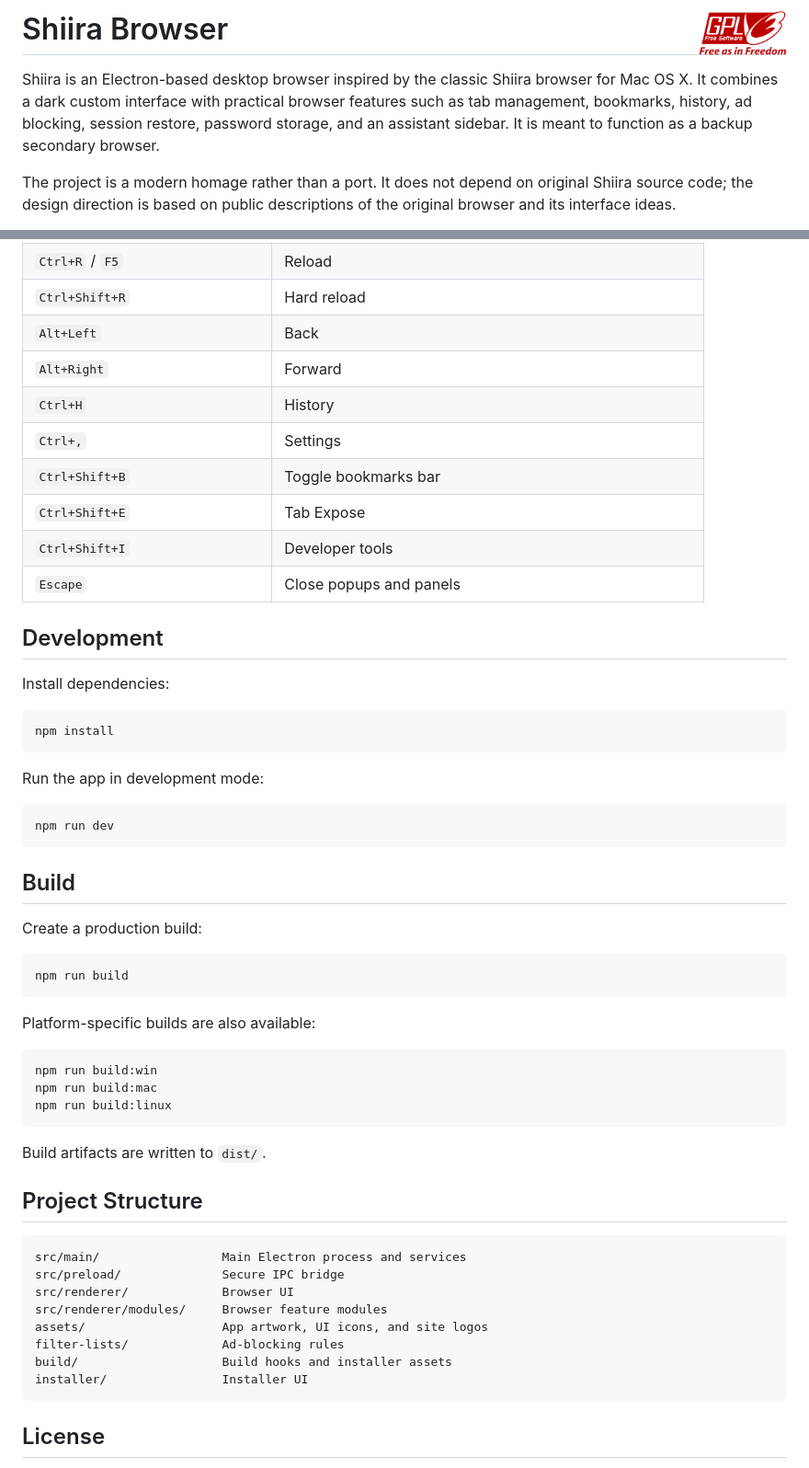
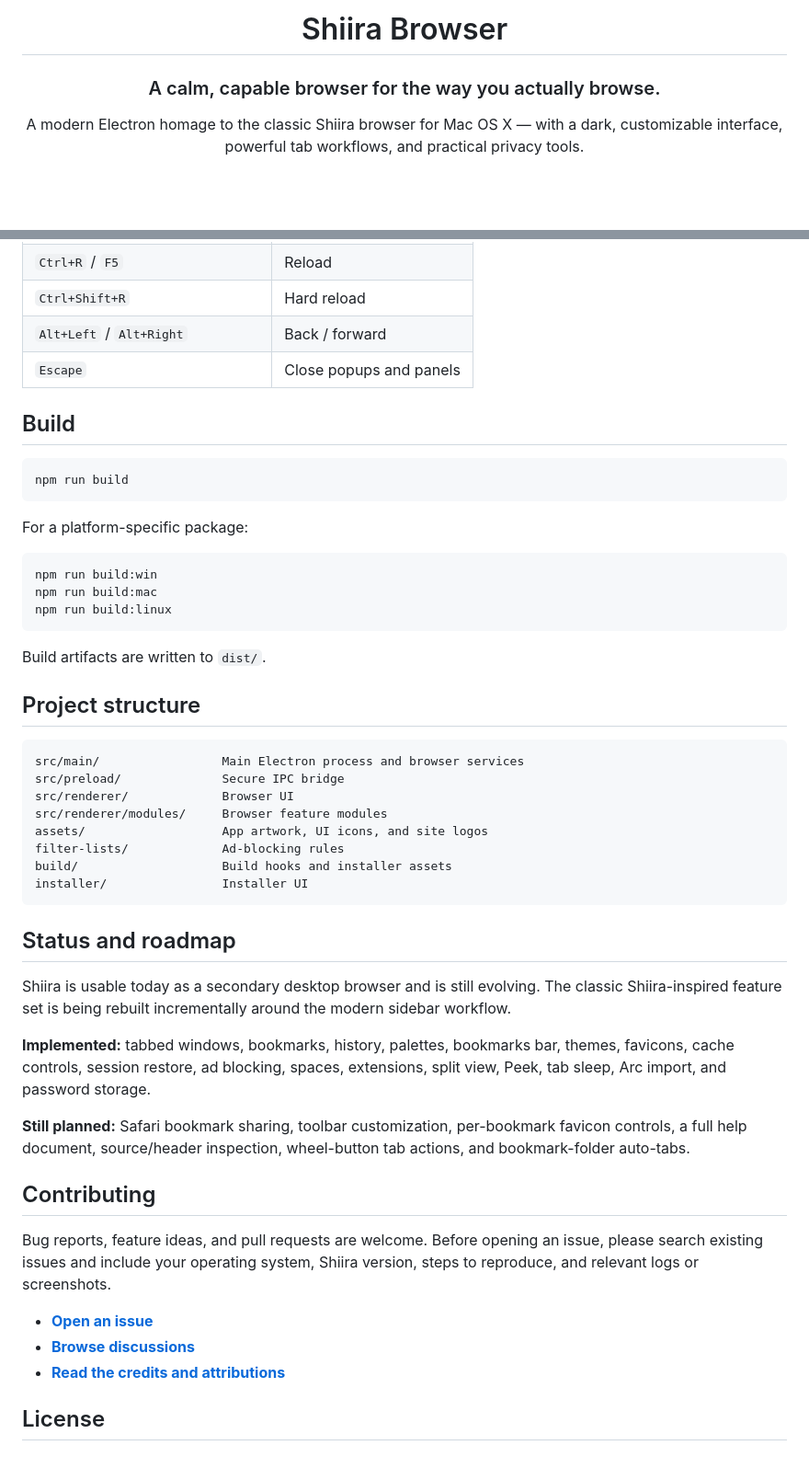
Before and after one commit to skonester/Shiira, a Markdown page: README.md, 2 parts joined by grey strips. Shown at 92% size. Drawn GitHub-style; folded sections open; blank space fills up the shorter version.

````diff
--- a/README.md
+++ b/README.md
@@ -8,7 +4,7 @@
 
-# Shiira Browser <img src="GPL3.png" align="right" height="48" alt="GPLv3 Logo" />
+  # Shiira Browser
 
-Shiira is an Electron-based desktop browser inspired by the classic Shiira browser for Mac OS X. It combines a dark custom interface with practical browser features such as tab management, bookmarks, history, ad blocking, session restore, password storage, and an assistant sidebar. It is meant to function as a backup secondary browser.
+  ### A calm, capable browser for the way you actually browse.
 
-The project is a modern homage rather than a port. It does not depend on original Shiira source code; the design direction is based on public descriptions of the original browser and its interface ideas.
+  A modern Electron homage to the classic Shiira browser for Mac OS X — with a dark, customizable interface, powerful tab workflows, and practical privacy tools.
 
@@ -107,37 +137,17 @@ Shiira now has an Arc-style vertical sidebar and Chrome extensions, both designe
 | `Ctrl+R` / `F5` | Reload |
 | `Ctrl+Shift+R` | Hard reload |
-| `Alt+Left` | Back |
-| `Alt+Right` | Forward |
-| `Ctrl+H` | History |
-| `Ctrl+,` | Settings |
-| `Ctrl+Shift+B` | Toggle bookmarks bar |
-| `Ctrl+Shift+E` | Tab Expose |
-| `Ctrl+Shift+I` | Developer tools |
+| `Alt+Left` / `Alt+Right` | Back / forward |
 | `Escape` | Close popups and panels |
 
-## Development
-
-Install dependencies:
-
-```bash
-npm install
-```
-
-Run the app in development mode:
-
-```bash
-npm run dev
-```
+</details>
 
 ## Build
-
-Create a production build:
 
 ```bash
 npm run build
 ```
 
-Platform-specific builds are also available:
+For a platform-specific package:
 
 ```bash
 npm run build:win
@@ -147,10 +157,10 @@ npm run build:linux
 
 Build artifacts are written to `dist/`.
 
-## Project Structure
+## Project structure
 
 ```text
-src/main/                 Main Electron process and services
+src/main/                 Main Electron process and browser services
 src/preload/              Secure IPC bridge
 src/renderer/             Browser UI
 src/renderer/modules/     Browser feature modules
@@ -160,5 +170,21 @@ build/                    Build hooks and installer assets
 installer/                Installer UI
 ```
 
+## Status and roadmap
+
+Shiira is usable today as a secondary desktop browser and is still evolving. The classic Shiira-inspired feature set is being rebuilt incrementally around the modern sidebar workflow.
+
+**Implemented:** tabbed windows, bookmarks, history, palettes, bookmarks bar, themes, favicons, cache controls, session restore, ad blocking, spaces, extensions, split view, Peek, tab sleep, Arc import, and password storage.
+
+**Still planned:** Safari bookmark sharing, toolbar customization, per-bookmark favicon controls, a full help document, source/header inspection, wheel-button tab actions, and bookmark-folder auto-tabs.
+
+## Contributing
+
+Bug reports, feature ideas, and pull requests are welcome. Before opening an issue, please search existing issues and include your operating system, Shiira version, steps to reproduce, and relevant logs or screenshots.
+
+- **[Open an issue](https://github.com/skonester/Shiira/issues/new/choose)**
+- **[Browse discussions](https://github.com/skonester/Shiira/discussions)**
+- **[Read the credits and attributions](credits.md)**
+
 ## License
 
````
Also changed, not shown: other parts of README.md (+117 -83 lines).
